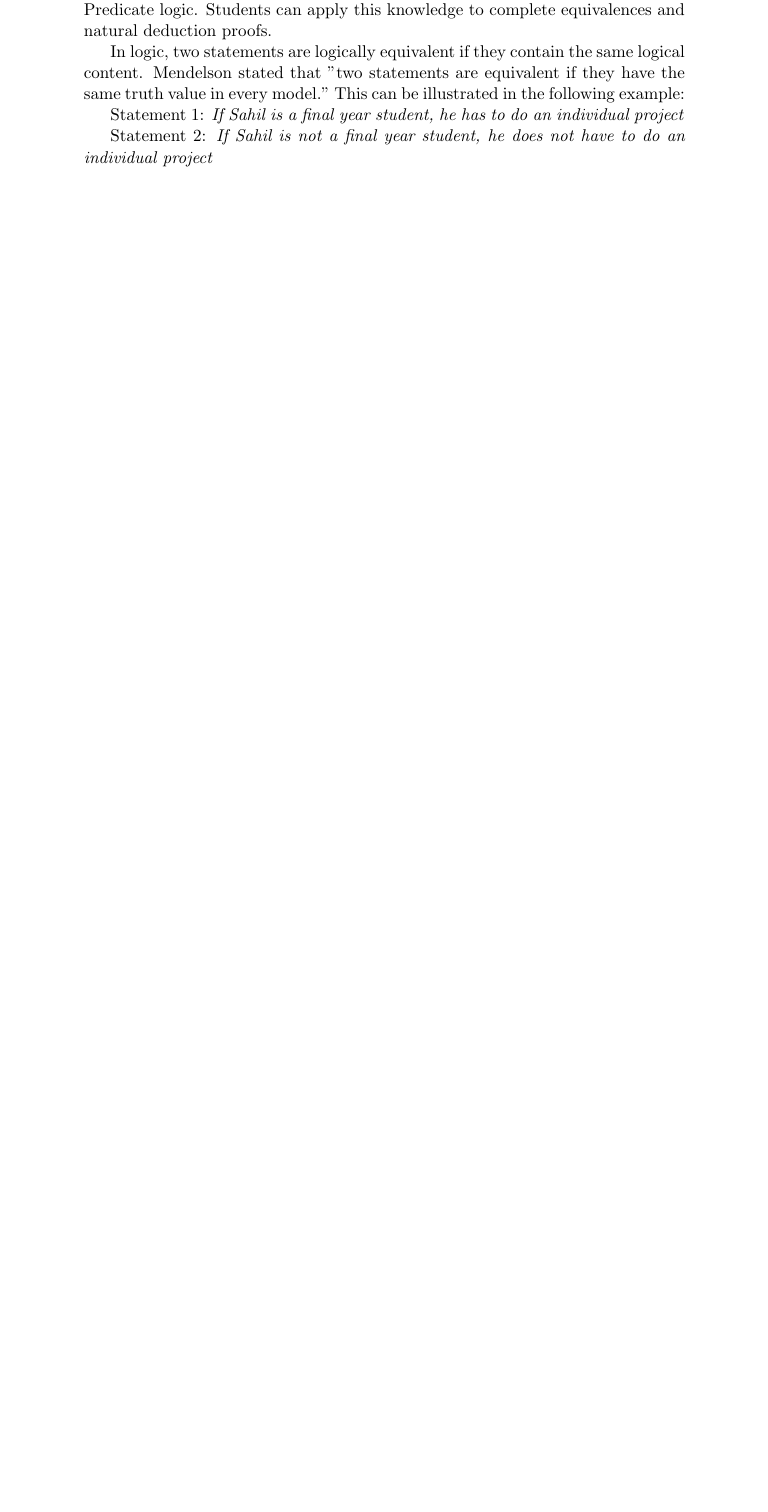
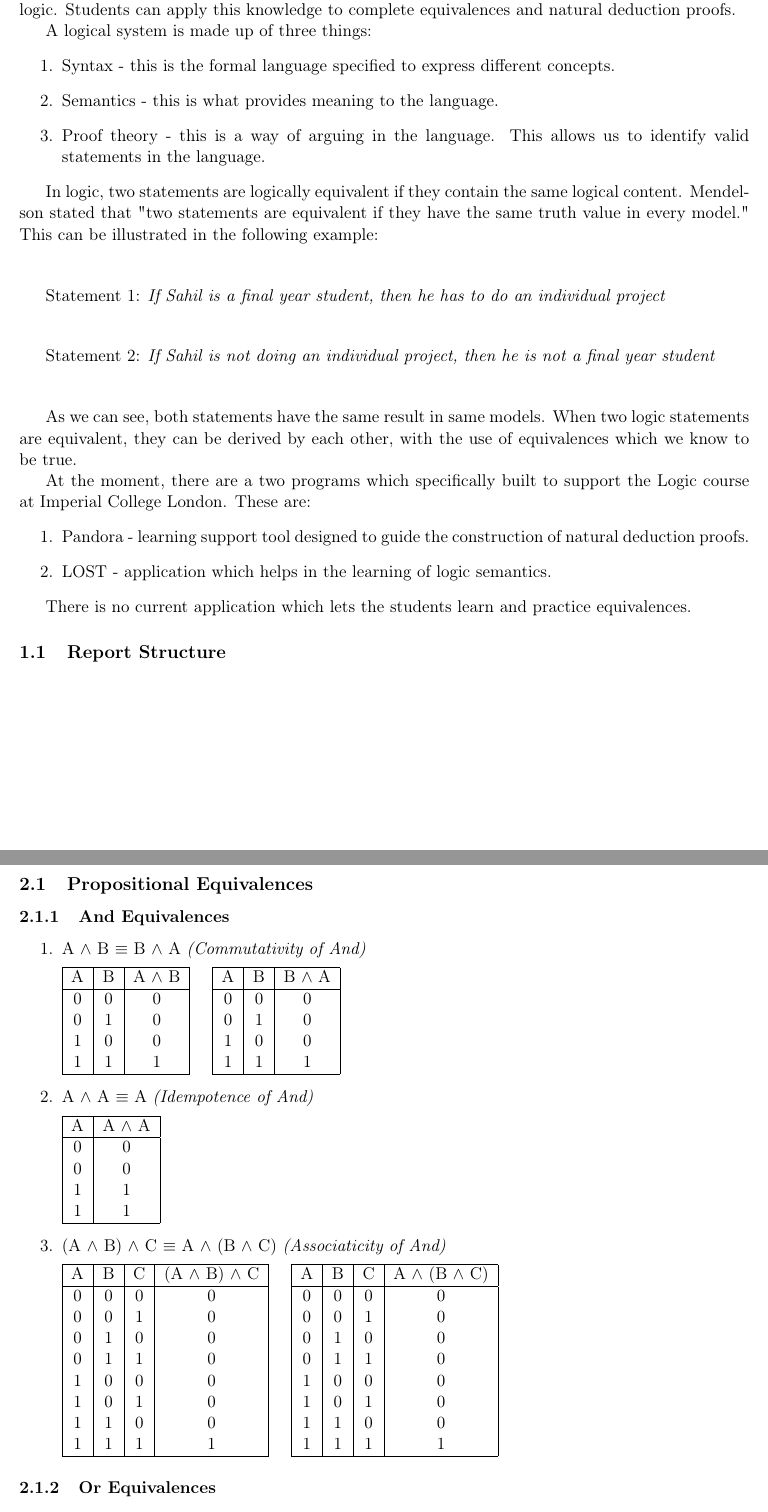
Before and after one commit to sahildjain/Equivalences-Tutor, a LaTeX paper (Report/report.tex): part of page 4 of 7 before the commit and two parts of pages 4 and 5 of 8 after it, the two joined at a grey line, cut so that both start at the same text, the shorter picture padded with empty space. Compiled offline with pdfLaTeX.

Commit message:
working on interim report

```diff
--- a/Report/report.tex
+++ b/Report/report.tex
@@ -1,7 +1,11 @@
 \documentclass[11pt]{article}
 \usepackage{a4, fullpage}
-\usepackage[inner=4cm,outer=4cm,bottom=2cm]{geometry}
 \usepackage{bibtopic}
+\usepackage{float}
+\usepackage{amssymb,amsmath}
+\usepackage[T1]{fontenc}
+\usepackage{graphicx}
+\usepackage{multicol}
 
 \begin{document}
 
@@ -35,20 +40,109 @@ provide the students with knowledge of the syntax and semantics of Propositional
 and Predicate logic. Students can apply this knowledge to complete equivalences
 and natural deduction proofs.
 
+A logical system is made up of three things:
+\begin{enumerate}
+  \item Syntax - this is the formal language specified to express different
+         concepts.
+  \item Semantics - this is what provides meaning to the language.
+  \item Proof theory - this is a way of arguing in the language. This allows us
+         to identify valid statements in the language.
+\end{enumerate}
+
 In logic, two statements are logically equivalent if they contain the same
 logical content. Mendelson stated that "two statements are equivalent if they
 have the same truth value in every model." This can be illustrated in the
-following example:
+following example: \\ \bigskip
 
-Statement 1: \emph{If Sahil is a final year student, he has to do an individual
-project}
+Statement 1: \emph{If Sahil is a final year student,
+then he has to do an individual project} \\ \bigskip
 
-Statement 2: \emph{If Sahil is not a final year student, he does not have to do
-an individual project}
+Statement 2: \emph{If Sahil is not
+doing an individual project, then he is not a final year student} \\ \bigskip
 
+As we can see, both statements have the same result in same models. When two logic
+statements are equivalent, they can be derived by each other, with the use of
+equivalences which we know to be true.
 
+At the moment, there are a two programs which specifically built to support the
+Logic course at Imperial College London. These are:
+\begin{enumerate}
+  \item Pandora - learning support tool designed to guide the construction of
+         natural deduction proofs.
+  \item LOST - application which helps in the learning of logic semantics.
+\end{enumerate}
 
+There is no current application which lets the students learn and practice
+equivalences.
+
+\subsection{Report Structure}
 \newpage
 
 % Background
 \section{Background}
+
+\subsection{Propositional Equivalences}
+
+\subsubsection{And Equivalences}
+\begin{enumerate}
+  \item A $\land$ B $\equiv$ B $\land$ A \emph{(Commutativity of And)}
+
+\begin{tabular}{| c | c | c |}
+  \hline
+  A & B & A $\land$ B \\ \hline
+  0 & 0 & 0 \\
+  0 & 1 & 0 \\
+  1 & 0 & 0 \\
+  1 & 1 & 1 \\ \hline
+\end{tabular}
+\quad
+\begin{tabular}{| c | c | c |}
+  \hline
+  A & B & B $\land$ A \\ \hline
+  0 & 0 & 0 \\
+  0 & 1 & 0 \\
+  1 & 0 & 0 \\
+  1 & 1 & 1 \\ \hline
+\end{tabular}
+
+  \item A $\land$ A $\equiv$ A \emph{(Idempotence of And)}
+
+\begin{tabular}{| c | c |}
+  \hline
+  A & A $\land$ A \\ \hline
+  0 & 0 \\
+  0 & 0 \\
+  1 & 1 \\
+  1 & 1 \\ \hline
+\end{tabular}
+
+  \item (A $\land$ B) $\land$ C $\equiv$ A $\land$ (B $\land$ C) \emph{(Associaticity of And)}
+
+\begin{tabular}{| c | c | c | c |}
+  \hline
+  A & B & C & (A $\land$ B) $\land$ C \\ \hline
+  0 & 0 & 0 & 0 \\
+  0 & 0 & 1 & 0 \\
+  0 & 1 & 0 & 0 \\
+  0 & 1 & 1 & 0 \\
+  1 & 0 & 0 & 0 \\
+  1 & 0 & 1 & 0 \\
+  1 & 1 & 0 & 0 \\
+  1 & 1 & 1 & 1 \\ \hline
+\end{tabular}
+\quad
+\begin{tabular}{| c | c | c | c |}
+  \hline
+  A & B & C & A $\land$ (B $\land$ C) \\ \hline
+  0 & 0 & 0 & 0 \\
+  0 & 0 & 1 & 0 \\
+  0 & 1 & 0 & 0 \\
+  0 & 1 & 1 & 0 \\
+  1 & 0 & 0 & 0 \\
+  1 & 0 & 1 & 0 \\
+  1 & 1 & 0 & 0 \\
+  1 & 1 & 1 & 1 \\ \hline
+\end{tabular}
+\end{enumerate}
+
+\subsubsection{Or Equivalences}
```
Also changed, not shown: Report/report.tex (98 more changed lines).
